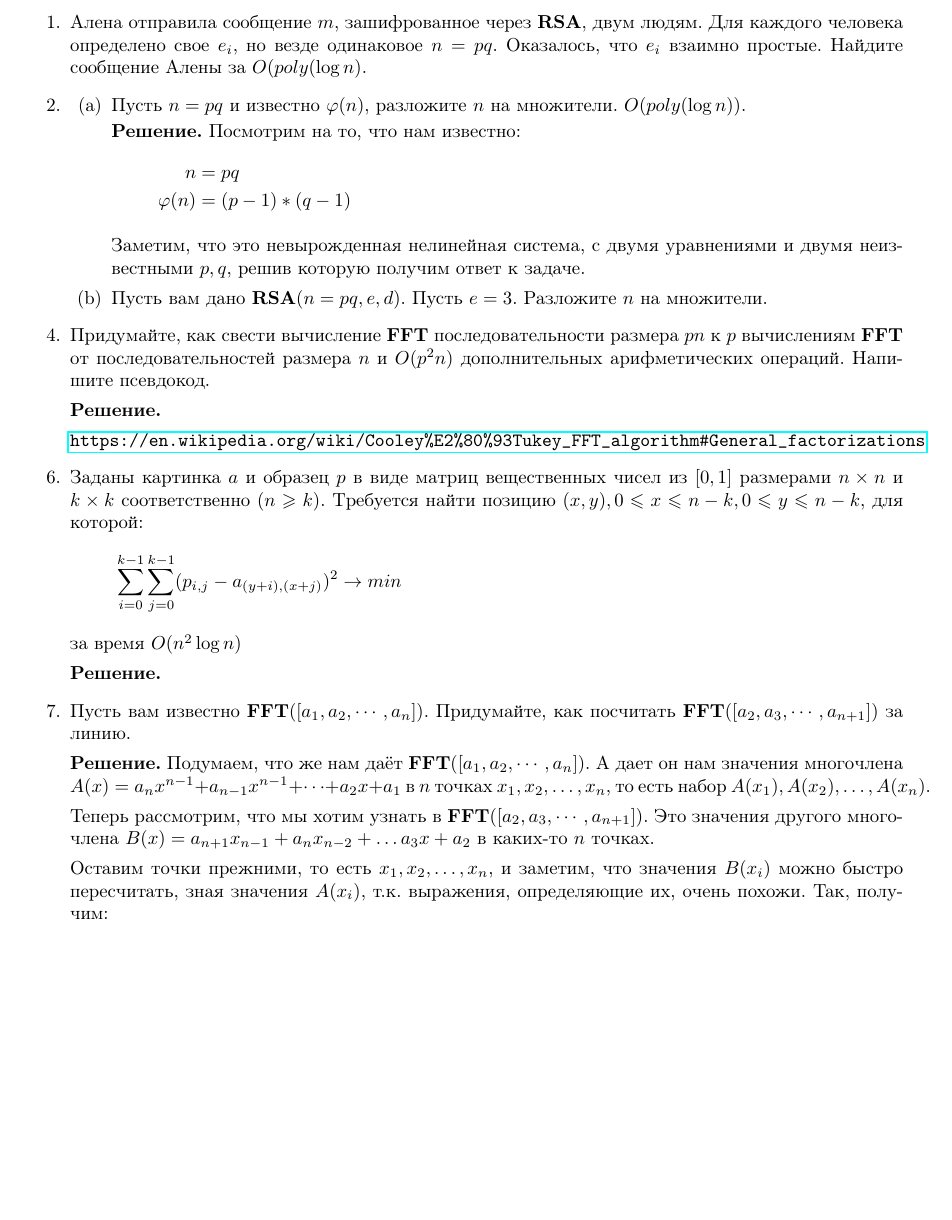
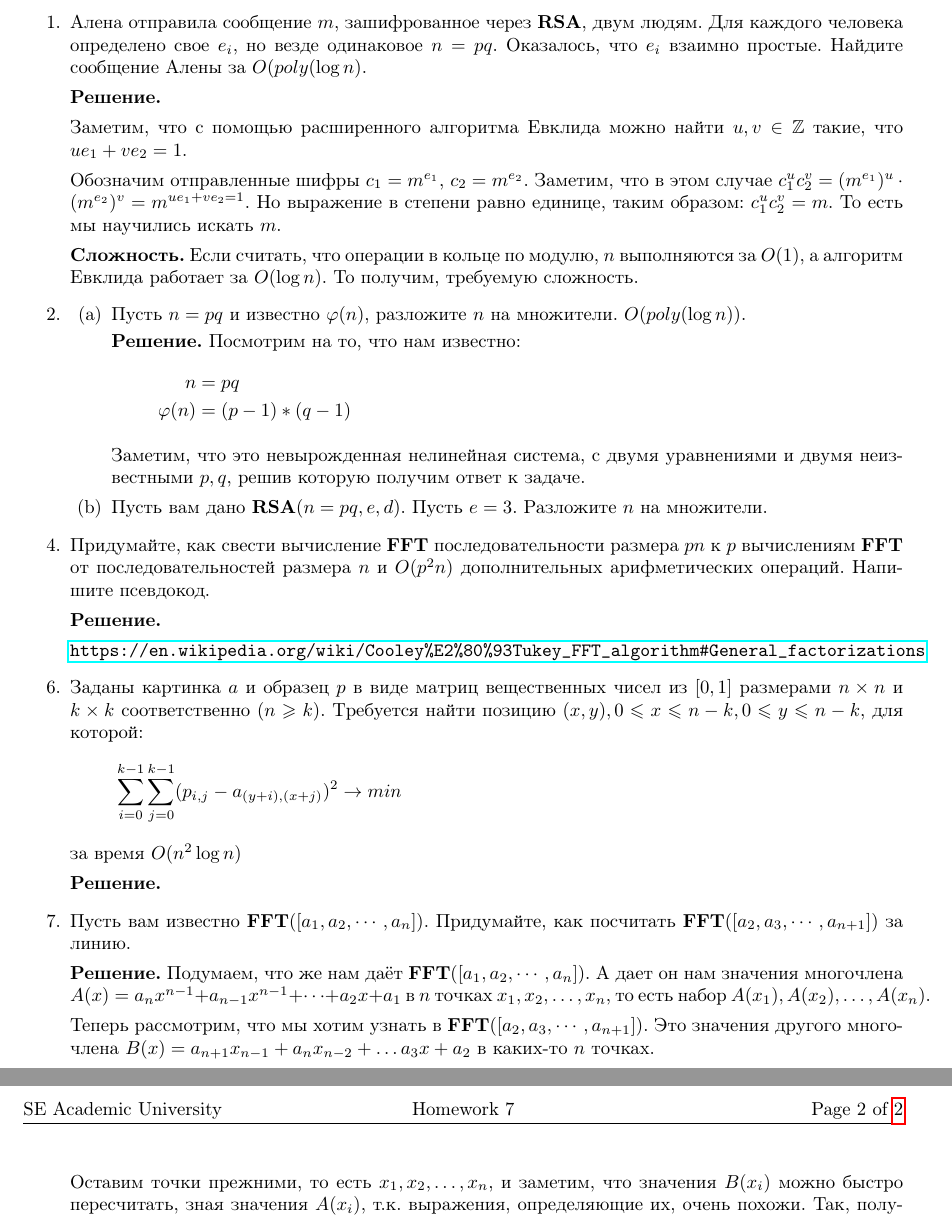
Before and after one commit to bibaev/algo-spring, a LaTeX document (ha/Report.tex, which reads ha/ha/ha7.tex): part of the page before the commit and two parts of pages 1 and 2 of 2 after it, the two joined at a grey line, cut so that both start at the same text, the shorter picture padded with empty space. Compiled offline with pdfLaTeX.

Commit message:
Add solution for task 1.

```diff
--- a/ha/ha/ha7.tex
+++ b/ha/ha/ha7.tex
@@ -3,6 +3,18 @@
 	\item Алена отправила сообщение $m$, зашифрованное через \textbf{RSA}, двум людям. Для каждого человека
 	определено свое $e_i$, но везде одинаковое $n = pq$. Оказалось, что $e_i$ взаимно простые. Найдите сообщение
 	Алены за $O(poly(\log n)$.
+
+	\textbf{Решение.}
+
+	Заметим, что с помощью расширенного алгоритма Евклида можно найти $u, v \in \mathbb{Z}$ такие, что $ue_1 +
+	ve_2 = 1$.
+
+	Обозначим отправленные шифры $c_1 = m^{e_1}$, $c_2 = m^{e_2}$. Заметим, что в этом случае $c_1^u c_2^v =
+	(m^{e_1})^u\cdot(m^{e_2})^v = m^{ue_1 + ve_2 = 1}$. Но выражение в степени равно единице, таким образом:
+	$c_1^u c_2^v = m$. То есть мы научились искать $m$.
+
+ 	\textbf{Сложность.} Если считать, что операции в кольце по модулю, $n$ выполняются за $O(1)$, а алгоритм
+ 	Евклида работает за $O(\log n)$. То получим, требуемую сложность.
 
 	\item
 	\begin{enumerate}
```
